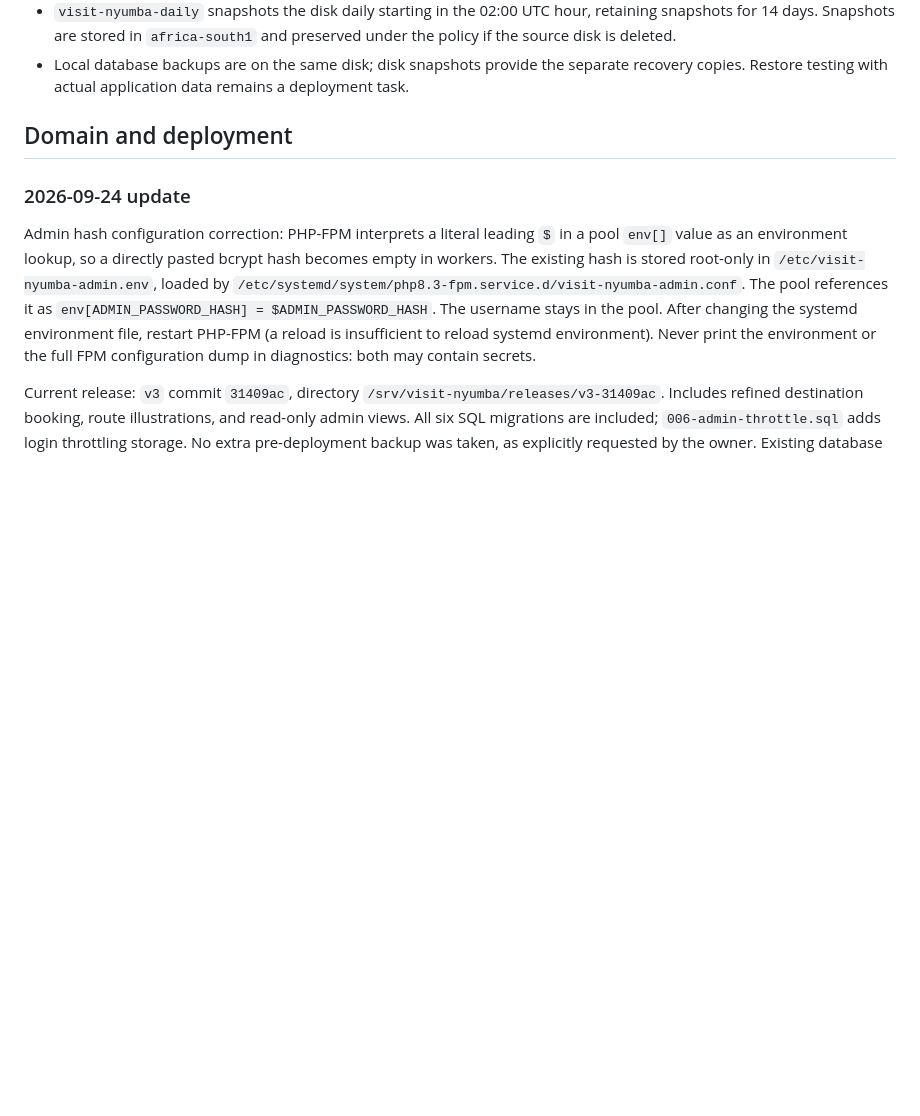
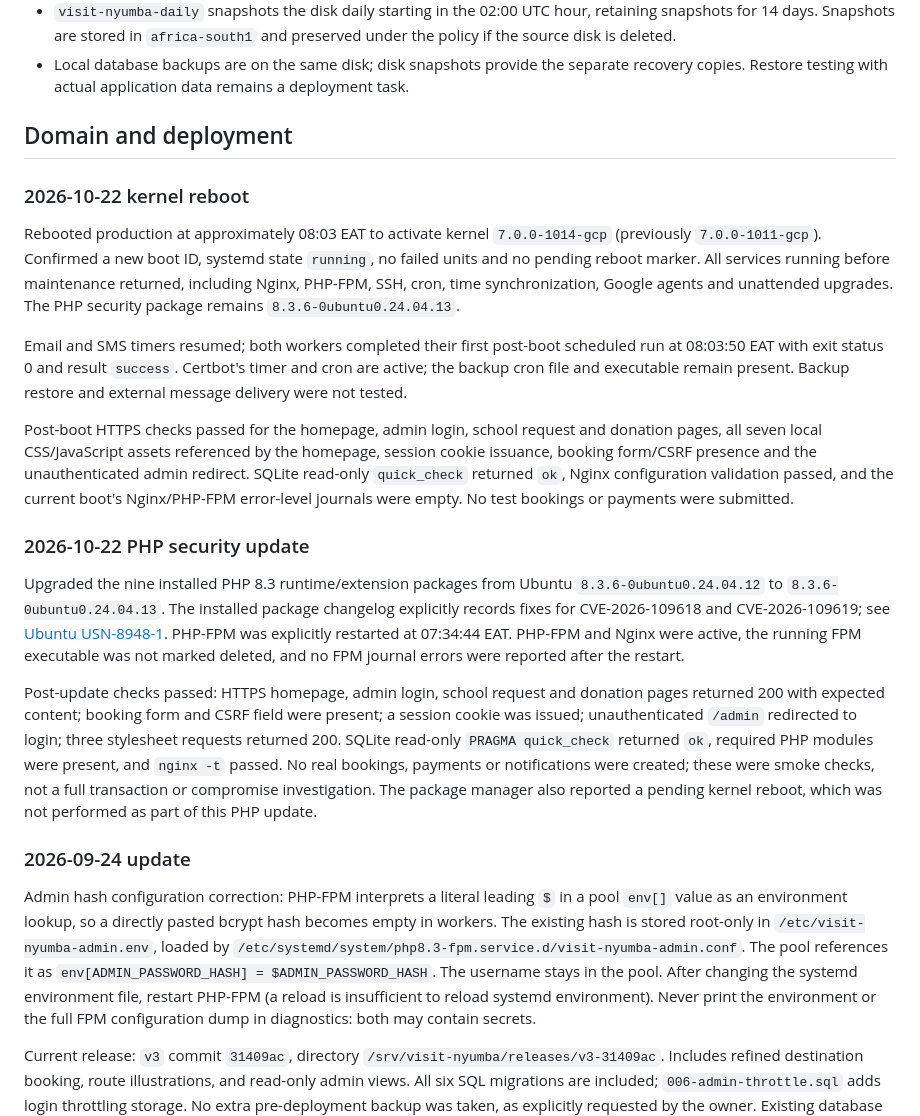
Before and after one commit to HarithJ/mombasa-cement-visit-centers, a Markdown page: docs/gcp-hosting.md, the part around the change. Drawn GitHub-style; blank space fills up the shorter version.

Commit message:
Record 2026-10-22 PHP security update and kernel reboot
Co-Authored-By: Claude Opus 5.5 <noreply@anthropic.com>

```diff
--- a/docs/gcp-hosting.md
+++ b/docs/gcp-hosting.md
@@ -35,6 +35,47 @@ Only TCP 80/443 are publicly allowed. The VM has no service account. Secure Boot
 
 ## Domain and deployment
 
+### 2026-10-22 kernel reboot
+
+Rebooted production at approximately 08:03 EAT to activate kernel
+`7.0.0-1014-gcp` (previously `7.0.0-1011-gcp`). Confirmed a new boot ID,
+systemd state `running`, no failed units and no pending reboot marker.
+All services running before maintenance returned, including Nginx, PHP-FPM,
+SSH, cron, time synchronization, Google agents and unattended upgrades.
+The PHP security package remains `8.3.6-0ubuntu0.24.04.13`.
+
+Email and SMS timers resumed; both workers completed their first post-boot
+scheduled run at 08:03:50 EAT with exit status 0 and result `success`.
+Certbot's timer and cron are active; the backup cron file and executable
+remain present. Backup restore and external message delivery were not tested.
+
+Post-boot HTTPS checks passed for the homepage, admin login, school request
+and donation pages, all seven local CSS/JavaScript assets referenced by the
+homepage, session cookie issuance, booking form/CSRF presence and the
+unauthenticated admin redirect. SQLite read-only `quick_check` returned `ok`,
+Nginx configuration validation passed, and the current boot's Nginx/PHP-FPM
+error-level journals were empty. No test bookings or payments were submitted.
+
+### 2026-10-22 PHP security update
+
+Upgraded the nine installed PHP 8.3 runtime/extension packages from Ubuntu
+`8.3.6-0ubuntu0.24.04.12` to `8.3.6-0ubuntu0.24.04.13`. The installed package
+changelog explicitly records fixes for CVE-2026-109618 and CVE-2026-109619;
+see [Ubuntu USN-8948-1](https://ubuntu.com/security/notices/USN-8948-1).
+PHP-FPM was explicitly restarted at 07:34:44 EAT. PHP-FPM and Nginx were active,
+the running FPM executable was not marked deleted, and no FPM journal errors
+were reported after the restart.
+
+Post-update checks passed: HTTPS homepage, admin login, school request and
+donation pages returned 200 with expected content; booking form and CSRF field
+were present; a session cookie was issued; unauthenticated `/admin` redirected
+to login; three stylesheet requests returned 200. SQLite read-only
+`PRAGMA quick_check` returned `ok`, required PHP modules were present, and
+`nginx -t` passed. No real bookings, payments or notifications were created;
+these were smoke checks, not a full transaction or compromise investigation.
+The package manager also reported a pending kernel reboot, which was not
+performed as part of this PHP update.
+
 ### 2026-09-24 update
 
 Admin hash configuration correction: PHP-FPM interprets a literal leading `$` in a pool `env[]` value as an environment lookup, so a directly pasted bcrypt hash becomes empty in workers. The existing hash is stored root-only in `/etc/visit-nyumba-admin.env`, loaded by `/etc/systemd/system/php8.3-fpm.service.d/visit-nyumba-admin.conf`. The pool references it as `env[ADMIN_PASSWORD_HASH] = $ADMIN_PASSWORD_HASH`. The username stays in the pool. After changing the systemd environment file, restart PHP-FPM (a reload is insufficient to reload systemd environment). Never print the environment or the full FPM configuration dump in diagnostics: both may contain secrets.
```
